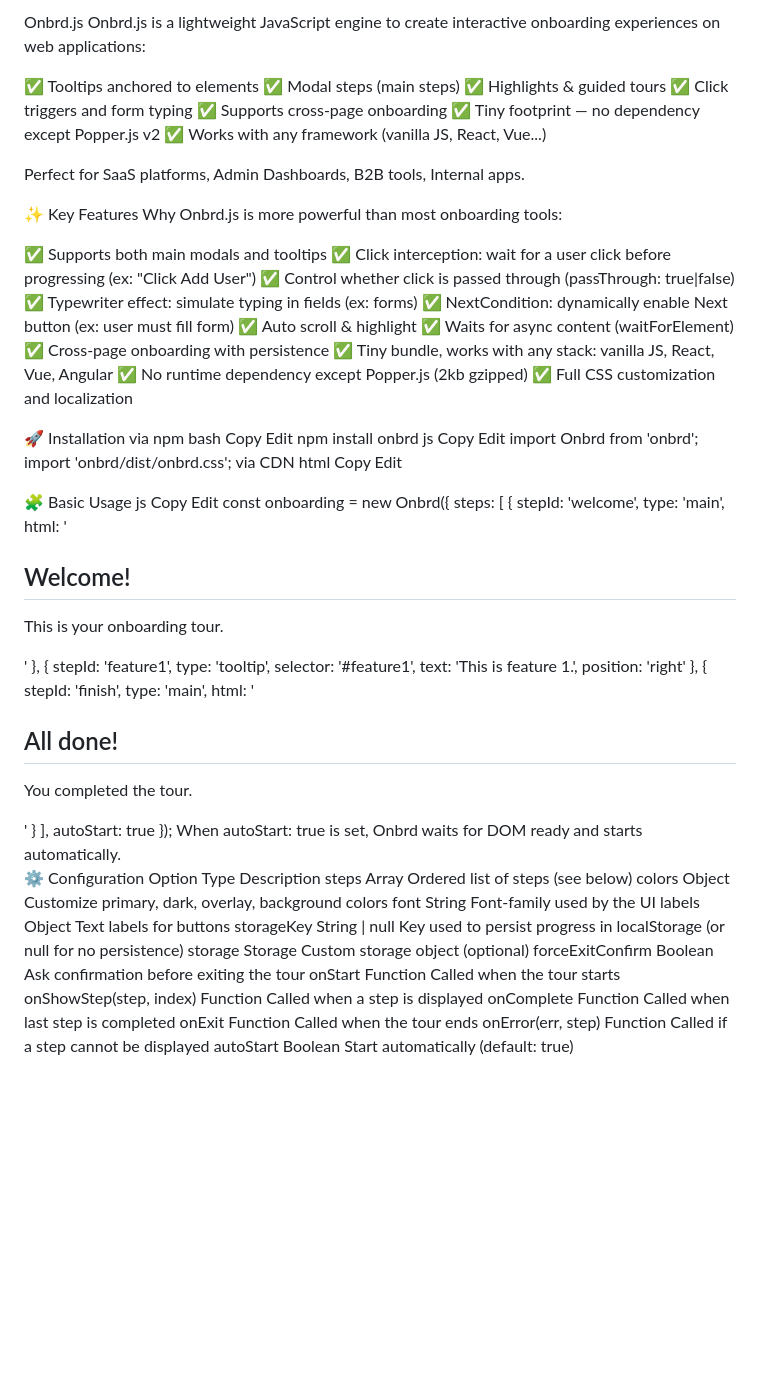
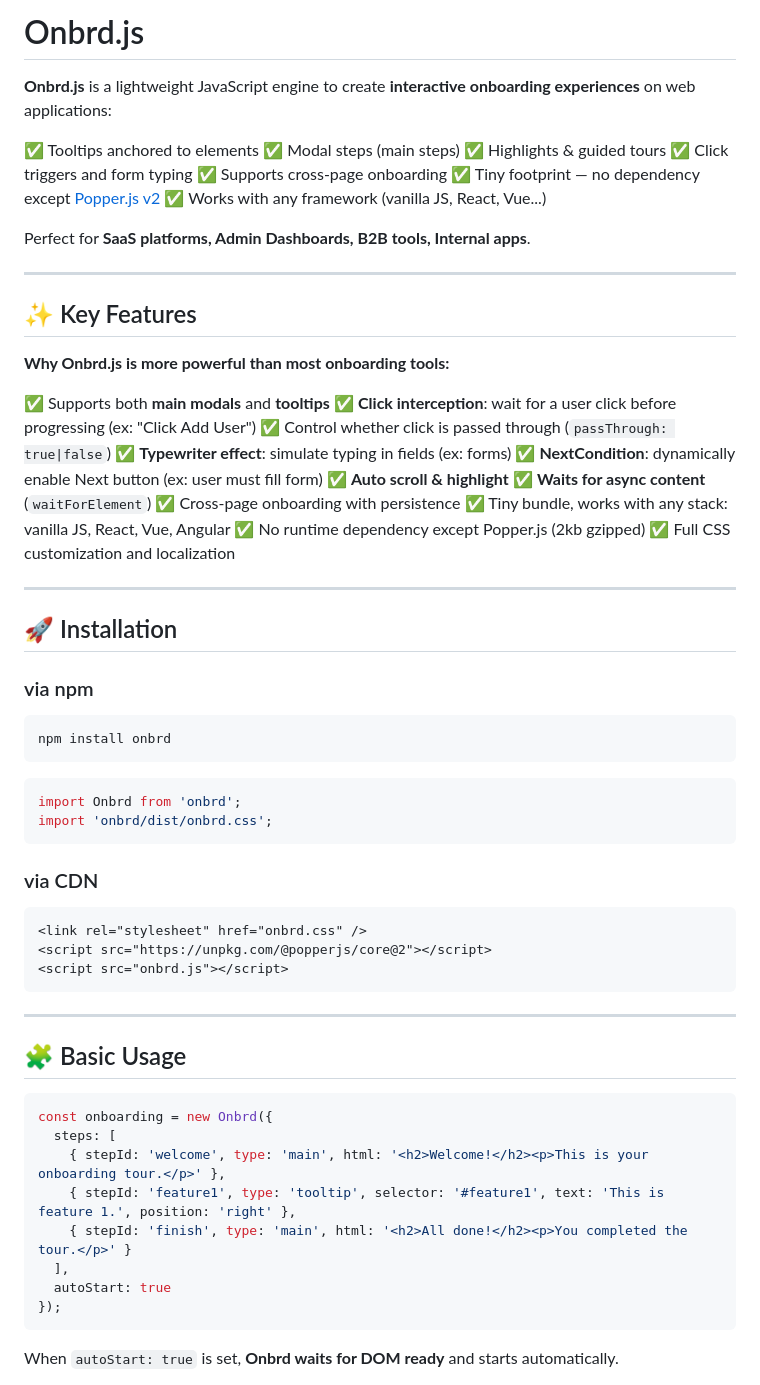
Before and after one commit to benjaminrathelot/onbrd, a Markdown page: README.md, the part around the change printed below. GitHub-like rendering; blank space fills up the shorter version.

````diff
--- a/README.md
+++ b/README.md
@@ -1,53 +1,63 @@
-Onbrd.js
-Onbrd.js is a lightweight JavaScript engine to create interactive onboarding experiences on web applications:
+# Onbrd.js
+
+**Onbrd.js** is a lightweight JavaScript engine to create **interactive onboarding experiences** on web applications:
 
 ✅ Tooltips anchored to elements
 ✅ Modal steps (main steps)
 ✅ Highlights & guided tours
 ✅ Click triggers and form typing
 ✅ Supports cross-page onboarding
-✅ Tiny footprint — no dependency except Popper.js v2
+✅ Tiny footprint — no dependency except [Popper.js v2](https://popper.js.org/)
 ✅ Works with any framework (vanilla JS, React, Vue...)
 
-Perfect for SaaS platforms, Admin Dashboards, B2B tools, Internal apps.
+Perfect for **SaaS platforms, Admin Dashboards, B2B tools, Internal apps**.
 
-✨ Key Features
-Why Onbrd.js is more powerful than most onboarding tools:
+---
 
-✅ Supports both main modals and tooltips
-✅ Click interception: wait for a user click before progressing (ex: "Click Add User")
-✅ Control whether click is passed through (passThrough: true|false)
-✅ Typewriter effect: simulate typing in fields (ex: forms)
-✅ NextCondition: dynamically enable Next button (ex: user must fill form)
-✅ Auto scroll & highlight
-✅ Waits for async content (waitForElement)
+## ✨ Key Features
+
+**Why Onbrd.js is more powerful than most onboarding tools:**
+
+✅ Supports both **main modals** and **tooltips**
+✅ **Click interception**: wait for a user click before progressing (ex: "Click Add User")
+✅ Control whether click is passed through (`passThrough: true|false`)
+✅ **Typewriter effect**: simulate typing in fields (ex: forms)
+✅ **NextCondition**: dynamically enable Next button (ex: user must fill form)
+✅ **Auto scroll & highlight**
+✅ **Waits for async content** (`waitForElement`)
 ✅ Cross-page onboarding with persistence
 ✅ Tiny bundle, works with any stack: vanilla JS, React, Vue, Angular
 ✅ No runtime dependency except Popper.js (2kb gzipped)
 ✅ Full CSS customization and localization
 
-🚀 Installation
-via npm
-bash
-Copy
-Edit
+---
+
+## 🚀 Installation
+
+### via npm
+
+```bash
 npm install onbrd
-js
-Copy
-Edit
+```
+
+```js
 import Onbrd from 'onbrd';
 import 'onbrd/dist/onbrd.css';
-via CDN
-html
-Copy
-Edit
+```
+
+### via CDN
+
+```html
 <link rel="stylesheet" href="onbrd.css" />
 <script src="https://unpkg.com/@popperjs/core@2"></script>
 <script src="onbrd.js"></script>
-🧩 Basic Usage
-js
-Copy
-Edit
+```
+
+---
+
+## 🧩 Basic Usage
+
+```js
 const onboarding = new Onbrd({
   steps: [
     { stepId: 'welcome', type: 'main', html: '<h2>Welcome!</h2><p>This is your onboarding tour.</p>' },
@@ -56,21 +66,7 @@ const onboarding = new Onbrd({
   ],
   autoStart: true
 });
-When autoStart: true is set, Onbrd waits for DOM ready and starts automatically.
+```
 
-⚙️ Configuration
-Option  Type  Description
-steps Array Ordered list of steps (see below)
-colors  Object  Customize primary, dark, overlay, background colors
-font  String  Font-family used by the UI
-labels  Object  Text labels for buttons
-storageKey  String | null Key used to persist progress in localStorage (or null for no persistence)
-storage Storage Custom storage object (optional)
-forceExitConfirm  Boolean Ask confirmation before exiting the tour
-onStart Function  Called when the tour starts
-onShowStep(step, index) Function  Called when a step is displayed
-onComplete  Function  Called when last step is completed
-onExit  Function  Called when the tour ends
-onError(err, step)  Function  Called if a step cannot be displayed
-autoStart Boolean Start automatically (default: true)
+When `autoStart: true` is set, **Onbrd waits for DOM ready** and starts automatically.
 
````
Also changed, not shown: other parts of README.md (+157 -82 lines).
